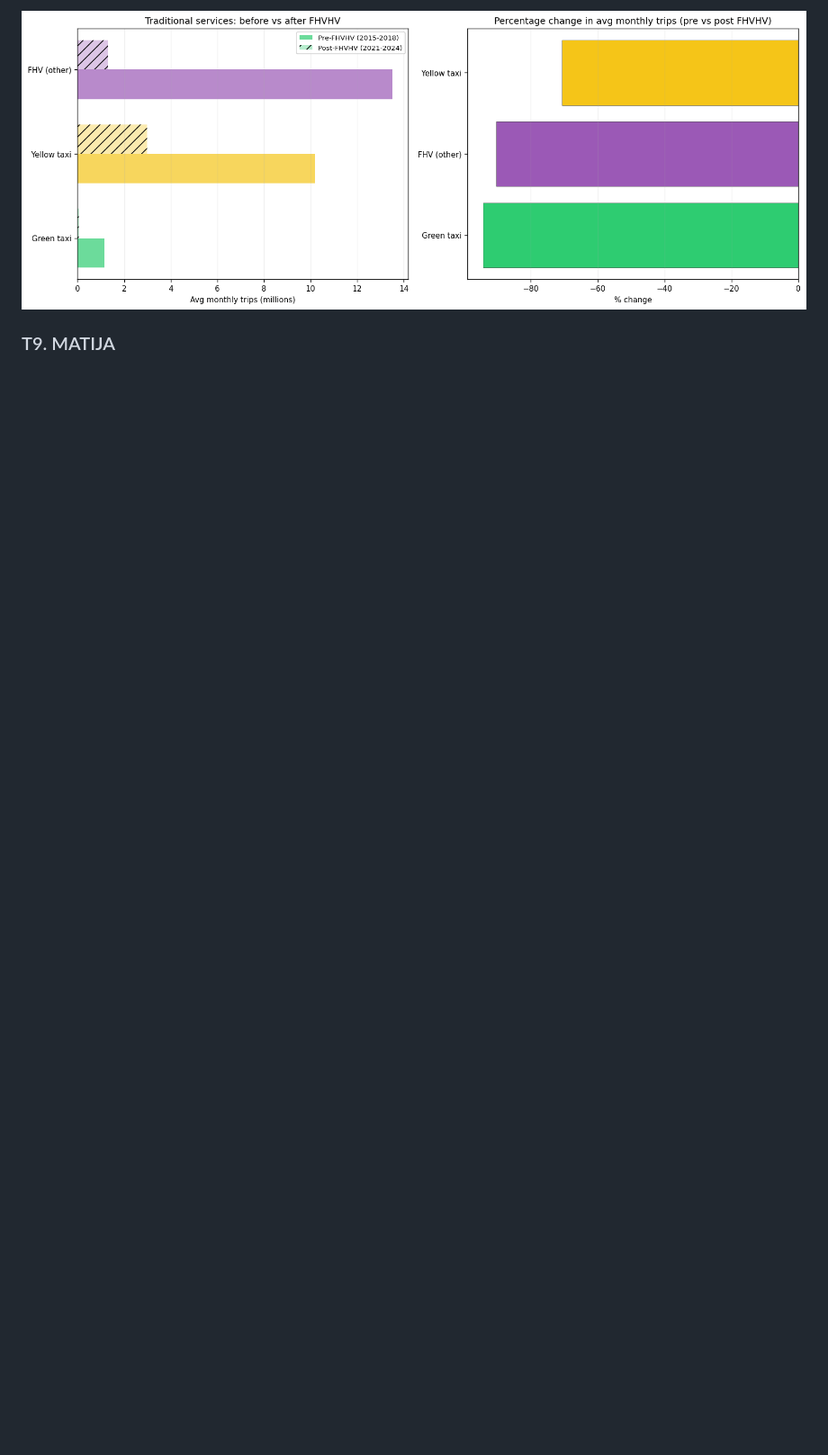
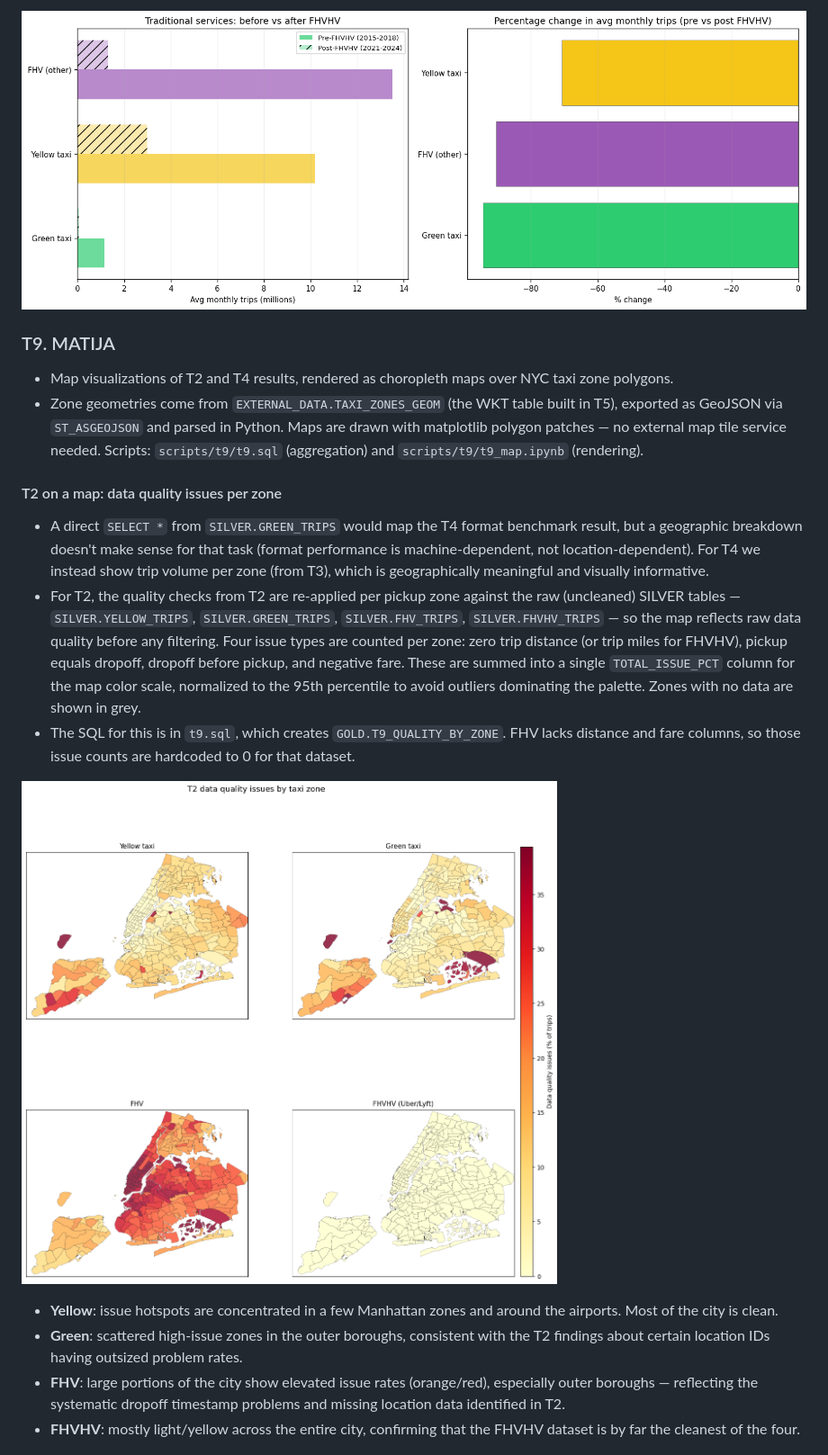
Before and after one commit to 7matic/bd_project, a Markdown page: Project/README.md, the part around one of its changes. Shown at 90% size. Drawn GitHub-style; pictures changed too: Project/images/t9/issues_map.png (added); blank space fills up the shorter version.

Commit message:
task9

```diff
--- a/Project/README.md
+++ b/Project/README.md
@@ -737,3 +737,19 @@ scripts/t6/consumer_t6_birch_2021.py
 
 ### T9. MATIJA
 
+- Map visualizations of T2 and T4 results, rendered as choropleth maps over NYC taxi zone polygons.
+- Zone geometries come from `EXTERNAL_DATA.TAXI_ZONES_GEOM` (the WKT table built in T5), exported as GeoJSON via `ST_ASGEOJSON` and parsed in Python. Maps are drawn with matplotlib polygon patches — no external map tile service needed. Scripts: `scripts/t9/t9.sql` (aggregation) and `scripts/t9/t9_map.ipynb` (rendering).
+
+#### T2 on a map: data quality issues per zone
+
+- A direct `SELECT *` from `SILVER.GREEN_TRIPS` would map the T4 format benchmark result, but a geographic breakdown doesn't make sense for that task (format performance is machine-dependent, not location-dependent). For T4 we instead show trip volume per zone (from T3), which is geographically meaningful and visually informative.
+- For T2, the quality checks from T2 are re-applied per pickup zone against the raw (uncleaned) SILVER tables — `SILVER.YELLOW_TRIPS`, `SILVER.GREEN_TRIPS`, `SILVER.FHV_TRIPS`, `SILVER.FHVHV_TRIPS` — so the map reflects raw data quality before any filtering. Four issue types are counted per zone: zero trip distance (or trip miles for FHVHV), pickup equals dropoff, dropoff before pickup, and negative fare. These are summed into a single `TOTAL_ISSUE_PCT` column for the map color scale, normalized to the 95th percentile to avoid outliers dominating the palette. Zones with no data are shown in grey.
+- The SQL for this is in `t9.sql`, which creates `GOLD.T9_QUALITY_BY_ZONE`. FHV lacks distance and fare columns, so those issue counts are hardcoded to 0 for that dataset.
+
+![alt text](images/t9/issues_map.png)
+
+- **Yellow**: issue hotspots are concentrated in a few Manhattan zones and around the airports. Most of the city is clean.
+- **Green**: scattered high-issue zones in the outer boroughs, consistent with the T2 findings about certain location IDs having outsized problem rates.
+- **FHV**: large portions of the city show elevated issue rates (orange/red), especially outer boroughs — reflecting the systematic dropoff timestamp problems and missing location data identified in T2.
+- **FHVHV**: mostly light/yellow across the entire city, confirming that the FHVHV dataset is by far the cleanest of the four.
+
```
Also changed, not shown: other parts of Project/README.md (+11 -0 lines), Project/images/t9/volumne_map.png (added), 2 other files.
